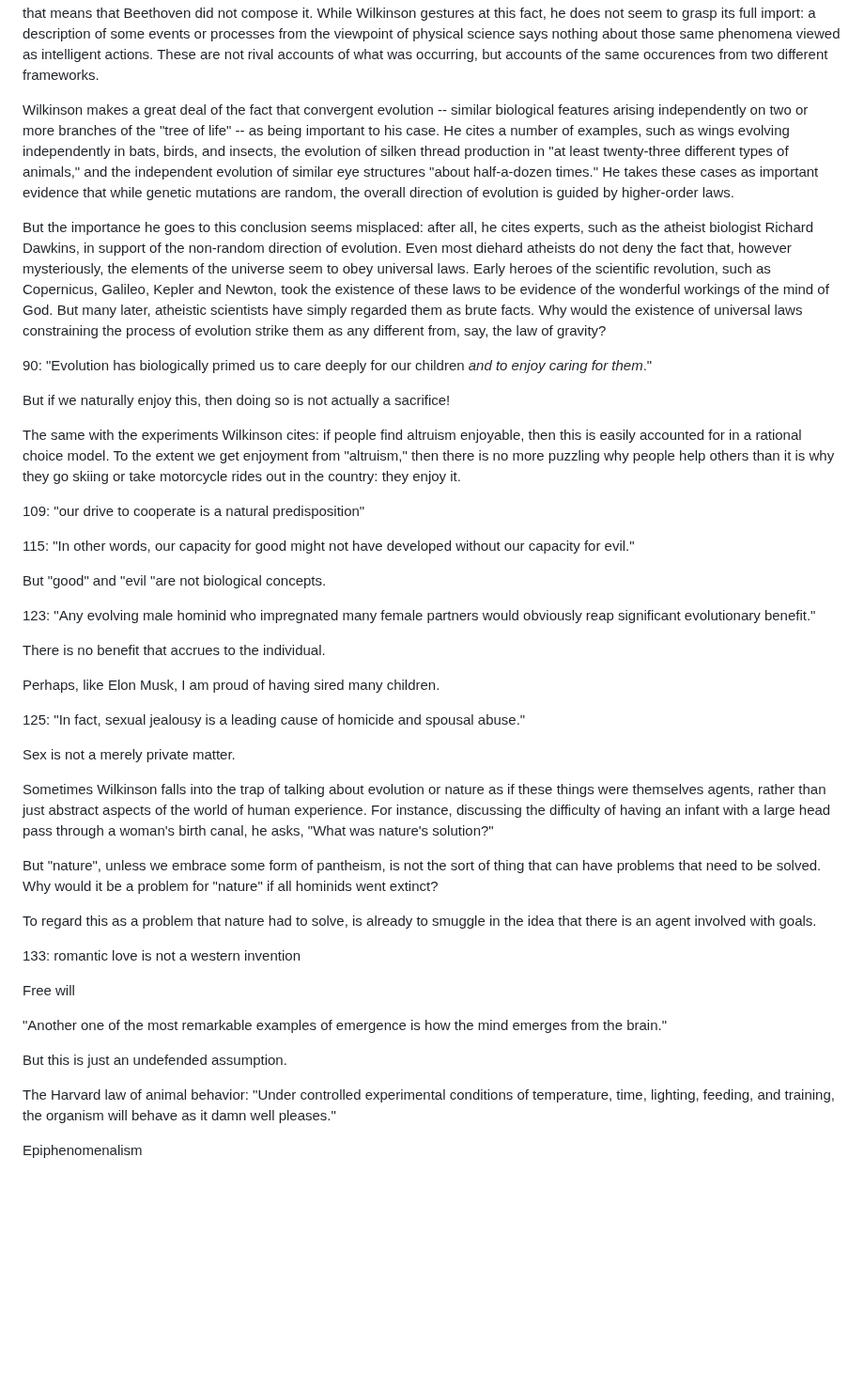
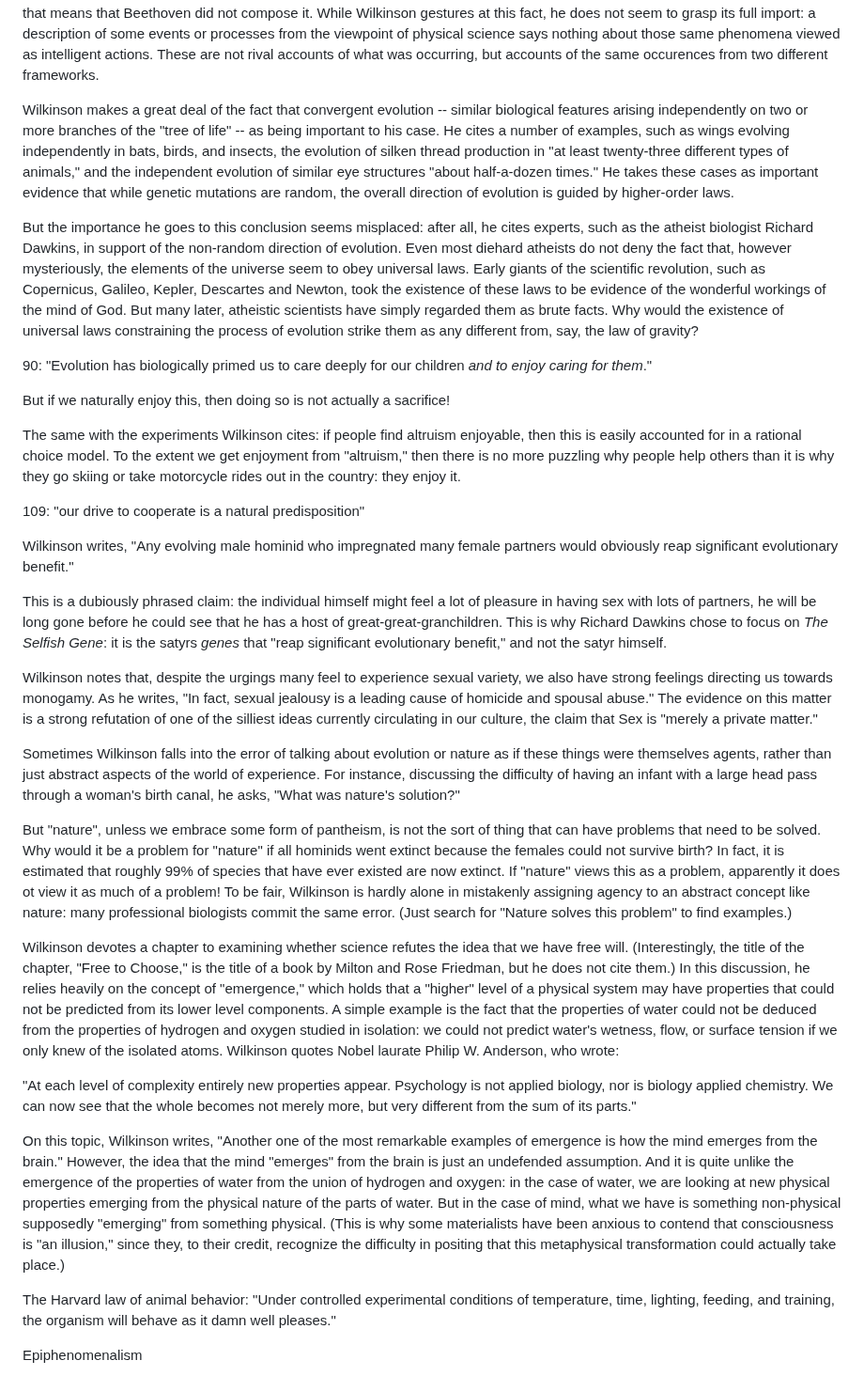
Before and after one commit to gcallah/BookReviews, a Markdown page: wilkinson.md, the part around the change. Shown at 94% size. GitHub-like rendering; blank space fills up the shorter version.

Commit message:
More Wilkinson.

```diff
--- a/wilkinson.md
+++ b/wilkinson.md
@@ -58,7 +58,6 @@ fact, he does not seem to grasp its full import: a description of some events or
 physical science says nothing about those same phenomena viewed as intelligent actions. These are not rival
 accounts of what was occurring, but accounts of the same occurences from two different frameworks.
 
-
 Wilkinson makes a great deal of the fact that convergent evolution -- similar biological features arising independently
 on two or more branches of the "tree of life" -- as being important to his case. He cites a number of examples, such as
 wings evolving independently in bats, birds, and insects, the evolution of silken thread production in "at least
@@ -68,8 +67,8 @@ evolution is guided by higher-order laws.
 
 But the importance he goes to this conclusion seems misplaced: after all, he cites experts, such as the atheist
 biologist Richard Dawkins, in support of the non-random direction of evolution. Even most diehard atheists do not deny
-the fact that, however mysteriously, the elements of the universe seem to obey universal laws. Early heroes of the
-scientific revolution, such as Copernicus, Galileo, Kepler and Newton, took the existence of these laws to be evidence of
+the fact that, however mysteriously, the elements of the universe seem to obey universal laws. Early giants of the
+scientific revolution, such as Copernicus, Galileo, Kepler, Descartes and Newton, took the existence of these laws to be evidence of
 the wonderful workings of the mind of God. But many later, atheistic scientists have simply regarded them as brute
 facts. Why would the existence of universal laws constraining the process of evolution strike them as any different
 from, say, the law of gravity?
@@ -85,37 +84,49 @@ others than it is why they go skiing or take motorcycle rides out in the country
 
 109: "our drive to cooperate is a natural predisposition"
 
-115: "In other words, our capacity for good might not have developed without our capacity for evil."
 
-But "good" and "evil "are not biological concepts.
+Wilkinson writes, "Any evolving male hominid who impregnated many female partners would obviously reap significant
+evolutionary benefit."
 
-123: "Any evolving male hominid who impregnated many female partners would obviously reap significant evolutionary benefit."
+This is a dubiously phrased claim: the individual himself might feel a lot of pleasure in having sex with lots of
+partners, he will be long gone before he could see that he has a host of great-great-granchildren. This is why Richard
+Dawkins chose to focus on *The Selfish Gene*: it is the satyrs *genes* that "reap significant evolutionary benefit," and
+not the satyr himself.
 
-There is no benefit that accrues to the individual.
+Wilkinson notes that, despite the urgings many feel to experience sexual variety, we also have strong feelings directing
+us towards monogamy. As he writes, "In fact, sexual jealousy is a leading cause of homicide and spousal abuse."
+The evidence on this matter is a strong refutation of one of the silliest ideas currently circulating in our culture,
+the claim that Sex is "merely a private matter."
 
-Perhaps, like Elon Musk, I am proud of having sired many children.
-
-
-125: "In fact, sexual jealousy is a leading cause of homicide and spousal abuse."
-
-Sex is not a merely private matter.
-
-Sometimes Wilkinson falls into the trap of talking about evolution or nature as if these things were themselves agents,
-rather than just abstract aspects of the world of human experience. For instance, discussing the difficulty of having an
+Sometimes Wilkinson falls into the error of talking about evolution or nature as if these things were themselves agents,
+rather than just abstract aspects of the world of experience. For instance, discussing the difficulty of having an
 infant with a large head pass through a woman's birth canal, he asks, "What was nature's solution?"
 
 But "nature", unless we embrace some form of pantheism, is not the sort of thing that can have problems that need to be solved. Why
-would it be a problem for "nature" if all hominids went extinct?
+would it be a problem for "nature" if all hominids went extinct because the females could not survive birth?
+In fact, it is estimated that roughly 99% of species that have ever existed are now extinct. If "nature" views this as a
+problem, apparently it does ot view it as much of a problem! To be fair, Wilkinson is hardly alone in mistakenly
+assigning agency to an abstract concept like nature: many professional biologists commit the same error. (Just search for
+"Nature solves this problem" to find examples.)
 
-To regard this as a problem that nature had to solve, is already to smuggle in the idea that there is an agent involved with goals.
+Wilkinson devotes a chapter to examining whether science refutes the idea that we have free will. (Interestingly, the
+title of the chapter, "Free to Choose," is the title of a book by Milton and Rose Friedman, but he does not cite them.)
+In this discussion, he relies heavily on the concept of "emergence," which holds that a "higher" level of a physical
+system may have properties that could not be predicted from its lower level components. A simple example is the fact
+that the properties of water could not be deduced from the properties of hydrogen and oxygen studied in isolation: we
+could not predict water's wetness, flow, or surface tension if we only knew of the isolated atoms. Wilkinson quotes
+Nobel laurate Philip W. Anderson, who wrote:
 
-133: romantic love is not a western invention
+"At each level of complexity entirely new properties appear. Psychology is not applied biology, nor is biology applied
+chemistry. We can now see that the whole becomes not merely more, but very different from the sum of its parts."
 
-Free will
-
-"Another one of the most remarkable examples of emergence is how the mind emerges from the brain."
-
-But this is just an undefended assumption.
+On this topic, Wilkinson writes, "Another one of the most remarkable examples of emergence is how the mind emerges from
+the brain." However, the idea that the mind "emerges" from the brain is just an undefended assumption. And it is quite
+unlike the emergence of the properties of water from the union of hydrogen and oxygen: in the case of water, we are
+looking at new physical properties emerging from the physical nature of the parts of water. But in the case of mind,
+what we have is something non-physical supposedly "emerging" from something physical. (This is why some materialists
+have been anxious to contend that consciousness is "an illusion," since they, to their credit, recognize the difficulty
+in positing that this metaphysical transformation could actually take place.)
 
 The Harvard law of animal behavior: "Under controlled experimental conditions of temperature, time, lighting, feeding,
 and training, the organism will behave as it damn well pleases."
```
